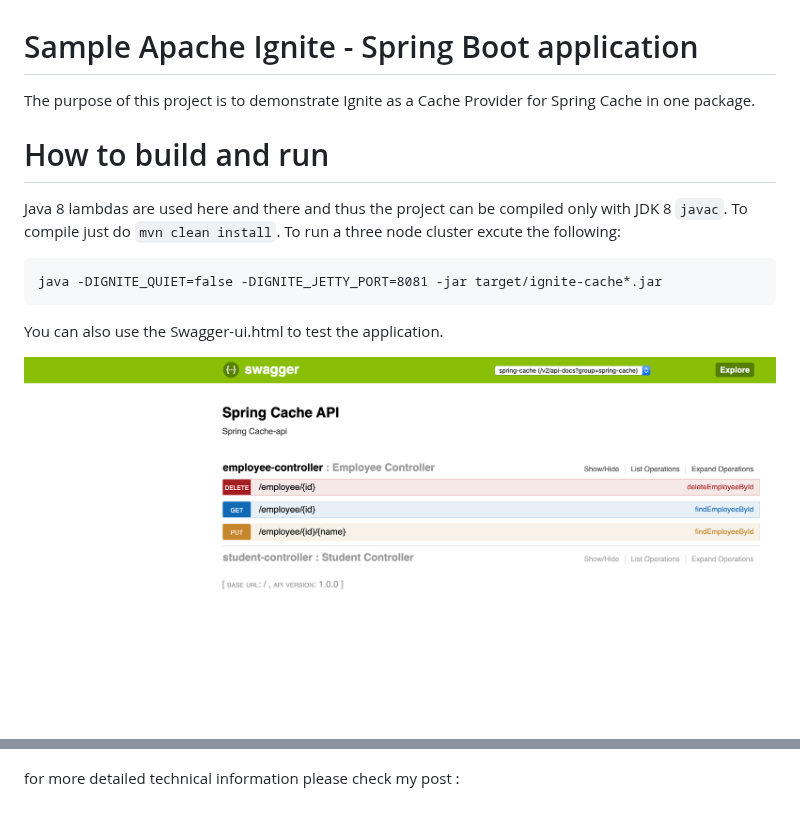
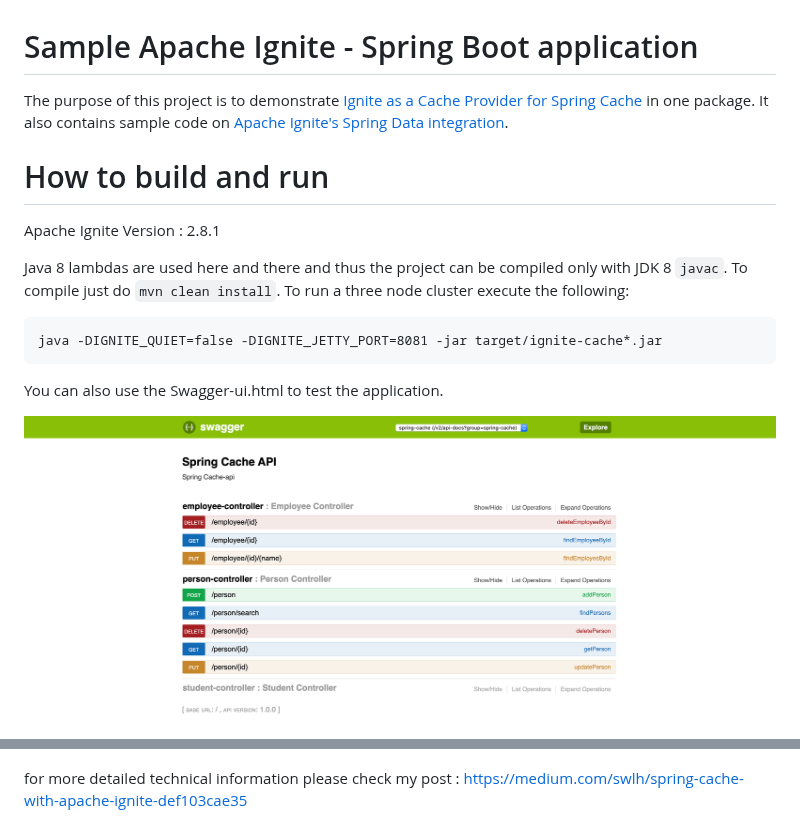
Before and after one commit to sumanentc/spring-boot-ignite, a Markdown page: README.md, 2 parts joined by grey strips. GitHub-like rendering; pictures changed too: A.png; blank space fills up the shorter version.

Commit message:
upgrading to Ignite 2.8.1 and adding samples for Spring Data Integration

````diff
--- a/README.md
+++ b/README.md
@@ -1,11 +1,13 @@
 # Sample Apache Ignite - Spring Boot application
-The purpose of this project is to demonstrate Ignite as a Cache Provider for Spring Cache in one package.
+The purpose of this project is to demonstrate [Ignite as a Cache Provider for Spring Cache](https://apacheignite-mix.readme.io/docs/spring-caching) in one package.
+It also contains sample code on [Apache Ignite's Spring Data integration](https://apacheignite-mix.readme.io/docs/spring-data).
 
 # How to build and run
+Apache Ignite Version : 2.8.1
 
 Java 8 lambdas are used here and there and thus the project can be compiled only with JDK 8 `javac`.
 To compile just do `mvn clean install`.
-To run a three node cluster excute the following:
+To run a three node cluster execute the following:
 ```
 java -DIGNITE_QUIET=false -DIGNITE_JETTY_PORT=8081 -jar target/ignite-cache*.jar
 ```
@@ -16,4 +18,4 @@ You can also use the Swagger-ui.html to test the application.
 
 ![alt text](B.png)
 
-for more detailed technical information please check my post :
+for more detailed technical information please check my post : https://medium.com/swlh/spring-cache-with-apache-ignite-def103cae35
````
Also changed, not shown: 10 other files.
